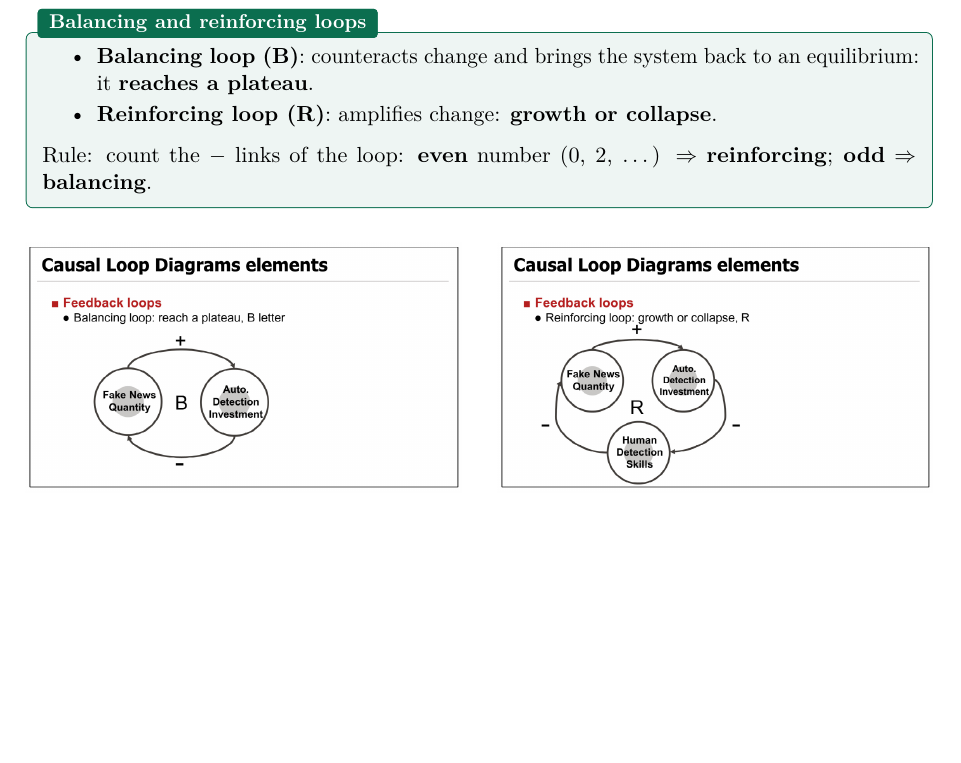
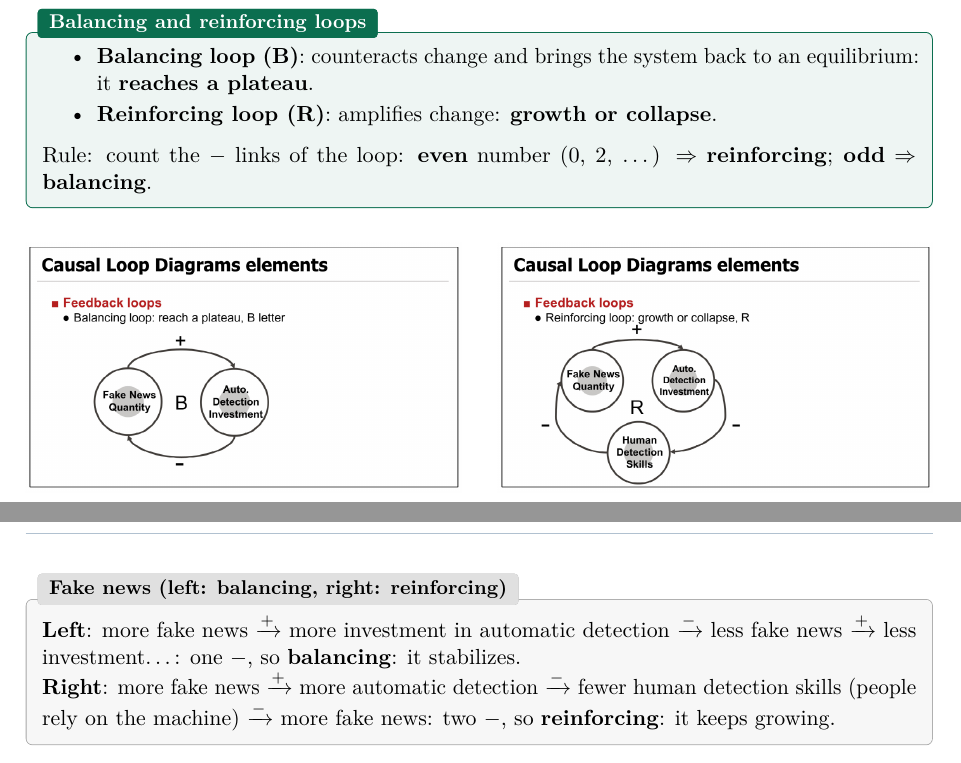
Before and after one commit to AlphaXT38G/notes_ba5, a LaTeX thesis (respsoft/course.tex): part of page 30 of 30 before the commit and two parts of pages 30 and 31 of 31 after it, the two joined at a grey line, cut so that both start at the same text, the shorter picture padded with empty space. Compiled offline with pdfLaTeX.

Commit message:
feat(respsoft): add the fake news (left example
Co-Authored-By: Claude Opus 5.5 <noreply@anthropic.com>

```diff
--- a/respsoft/course.tex
+++ b/respsoft/course.tex
@@ -1382,4 +1382,13 @@ Rule: count the $-$ links of the loop: \textbf{even} number (0, 2, \ldots) $\Rig
 \includegraphics[width=0.48\linewidth]{images/week05_03.png}
 \end{center}
 
+\begin{exbox}[title={Fake news (left: balancing, right: reinforcing)}]
+\textbf{Left}: more fake news $\xrightarrow{+}$ more investment in automatic detection
+$\xrightarrow{-}$ less fake news $\xrightarrow{+}$ less investment\ldots: one $-$, so
+\textbf{balancing}: it stabilizes. \\
+\textbf{Right}: more fake news $\xrightarrow{+}$ more automatic detection $\xrightarrow{-}$ fewer
+human detection skills (people rely on the machine) $\xrightarrow{-}$ more fake news: two $-$, so
+\textbf{reinforcing}: it keeps growing.
+\end{exbox}
+
 \end{document}
```
